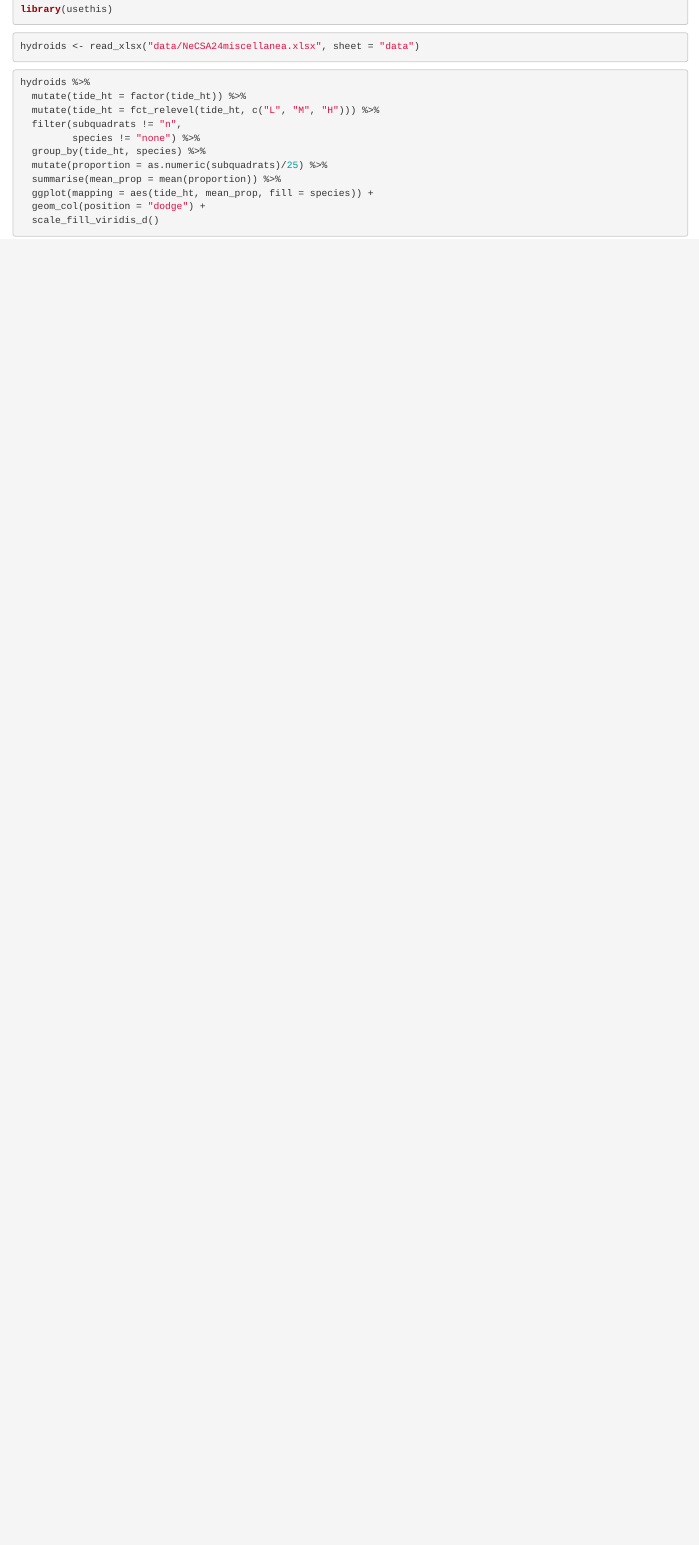
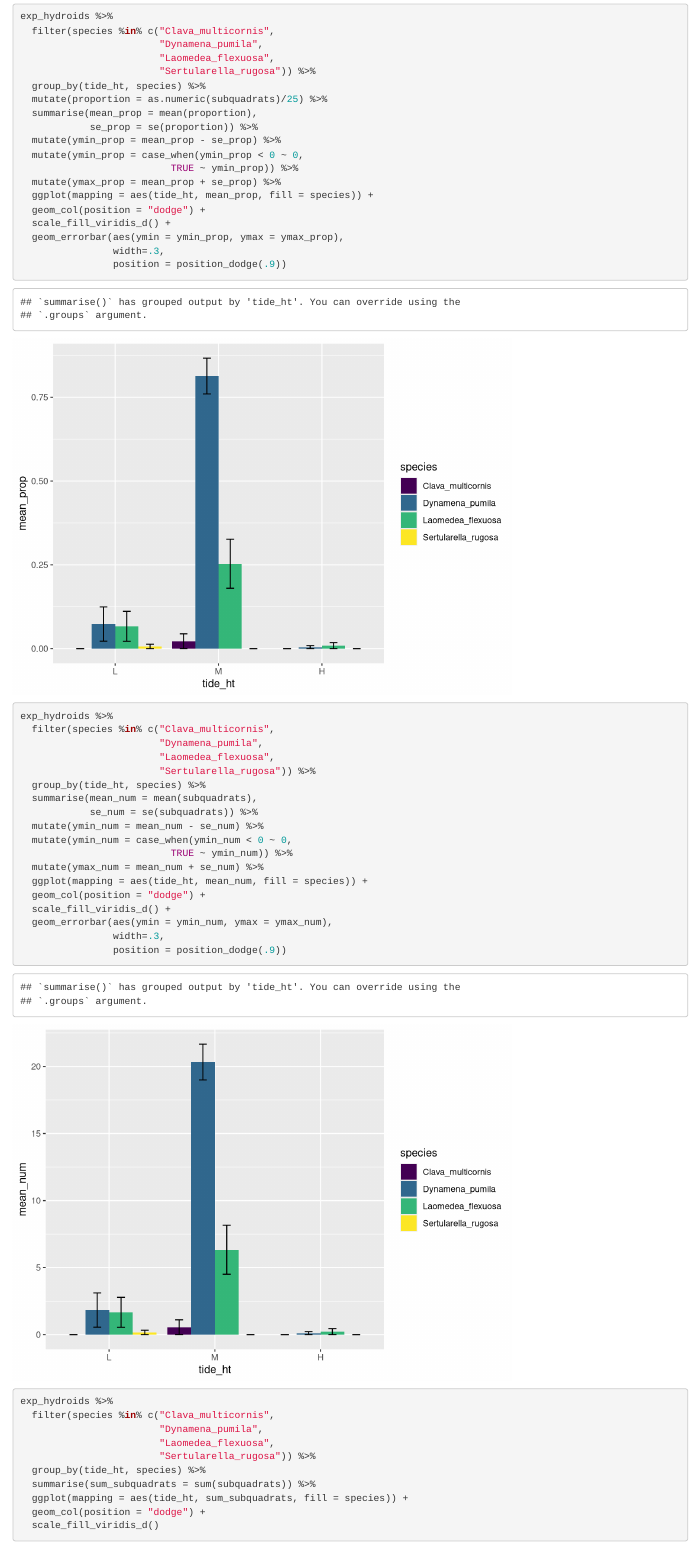
Before and after one commit to mschnell12/hydroids, an R Markdown document (hydroids2024.Rmd): the page in a window 1100 px wide, from 440 px down before the commit and from 940 px down after it. Rendered offline with R 4.5, knitr and Pandoc, with nearby package versions.

Commit message:
Expand dataset to add zeroes, create error bars, plot mean and total number of subquadrats

````diff
--- a/hydroids2024.Rmd
+++ b/hydroids2024.Rmd
@@ -13,12 +13,11 @@ knitr::opts_chunk$set(echo = TRUE)
 library(tidyverse)
 library(readxl)
 library(forcats)
-library(usethis)
+
+se <- function(x) sd(x)/sqrt(length(x))
 ```
 
 ```{r load-data}
 hydroids <- read_xlsx("data/NeCSA24miscellanea.xlsx", sheet = "data")
 ```
 
-```{r hydroid-plot}
-hydroids %>%
@@ -25,4 +38 @@ hydroids %>%
   mutate(tide_ht = factor(tide_ht)) %>%
-  mutate(tide_ht = fct_relevel(tide_ht, c("L", "M", "H"))) %>%
-  filter(subquadrats != "n",
-         species != "none") %>%
@@ -29,7 +45,54 @@ hydroids %>%
+exp_hydroids %>%
+  filter(species %in% c("Clava_multicornis",
+                        "Dynamena_pumila",
+                        "Laomedea_flexuosa",
+                        "Sertularella_rugosa")) %>%
   group_by(tide_ht, species) %>%
   mutate(proportion = as.numeric(subquadrats)/25) %>%
-  summarise(mean_prop = mean(proportion)) %>%
+  summarise(mean_prop = mean(proportion),
+            se_prop = se(proportion)) %>%
+  mutate(ymin_prop = mean_prop - se_prop) %>%
+  mutate(ymin_prop = case_when(ymin_prop < 0 ~ 0,
+                          TRUE ~ ymin_prop)) %>%
+  mutate(ymax_prop = mean_prop + se_prop) %>%
   ggplot(mapping = aes(tide_ht, mean_prop, fill = species)) +
+  geom_col(position = "dodge") +
+  scale_fill_viridis_d() +
+  geom_errorbar(aes(ymin = ymin_prop, ymax = ymax_prop),
+                width=.3,
+                position = position_dodge(.9))
+```
+
+```{r hydroid-plot-mean-number}
+exp_hydroids %>%
+  filter(species %in% c("Clava_multicornis",
+                        "Dynamena_pumila",
+                        "Laomedea_flexuosa",
+                        "Sertularella_rugosa")) %>%
+  group_by(tide_ht, species) %>%
+  summarise(mean_num = mean(subquadrats),
+            se_num = se(subquadrats)) %>%
+  mutate(ymin_num = mean_num - se_num) %>%
+  mutate(ymin_num = case_when(ymin_num < 0 ~ 0,
+                          TRUE ~ ymin_num)) %>%
+  mutate(ymax_num = mean_num + se_num) %>%
+  ggplot(mapping = aes(tide_ht, mean_num, fill = species)) +
+  geom_col(position = "dodge") +
+  scale_fill_viridis_d() +
+  geom_errorbar(aes(ymin = ymin_num, ymax = ymax_num),
+                width=.3,
+                position = position_dodge(.9))
+```
+
+```{r hydroid-plot-total}
+exp_hydroids %>%
+  filter(species %in% c("Clava_multicornis",
+                        "Dynamena_pumila",
+                        "Laomedea_flexuosa",
+                        "Sertularella_rugosa")) %>%
+  group_by(tide_ht, species) %>%
+  summarise(sum_subquadrats = sum(subquadrats)) %>%
+  ggplot(mapping = aes(tide_ht, sum_subquadrats, fill = species)) +
   geom_col(position = "dodge") +
   scale_fill_viridis_d()
 ```
````
Also changed, not shown: hydroids2024.html (added), hydroids2024.Rmd (20 more changed lines).
